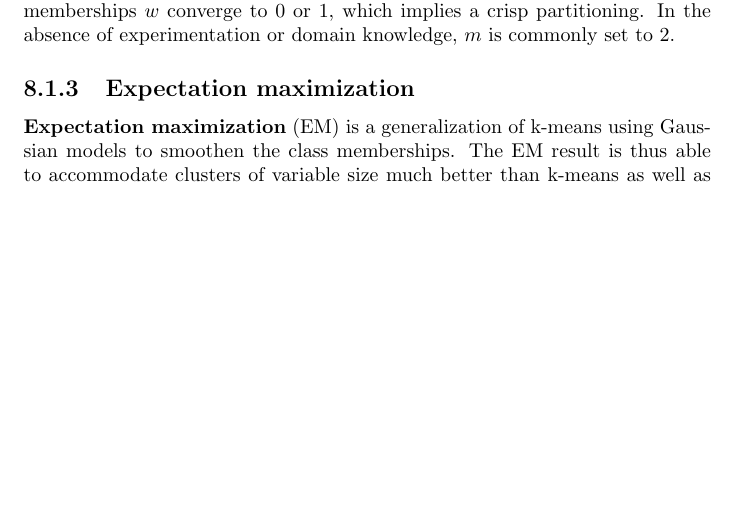
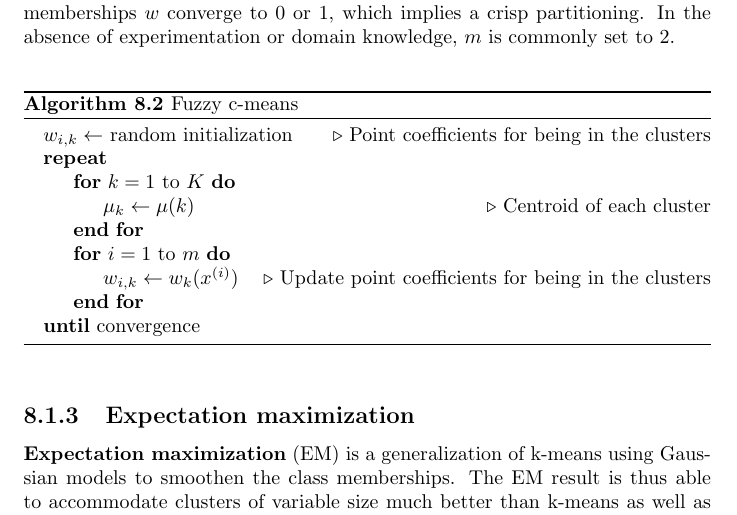
Before and after one commit to karimif/ai_notes, a LaTeX thesis (notes.tex): part of page 50 of 77, cut so that both start at the same text, the shorter picture padded with empty space. Compiled offline with pdfLaTeX.

Commit message:
New fuzzy c-means algorithm

```diff
--- a/notes.tex
+++ b/notes.tex
@@ -2093,7 +2093,26 @@ The degree to which element $x^{(i)}$ belong  $k$ is:
 w_k(x) = \frac{1}{\sum_j(\frac{\lVert \mu_k - x \Vert}{\lVert \mu_j - x \Vert})^{2/({\bf m}-1)}}
 \end{align*}
 
-The fuzzifier $m$ determines the level of cluster fuzziness. A large $m$ results in smaller memberships $w$ and hence, fuzzier clusters. In the limit $m = 1$, the memberships $w$ converge to $0$ or $1$, which implies a crisp partitioning. In the absence of experimentation or domain knowledge, $m$ is commonly set to $2$.
+The fuzzifier $m$ determines the level of cluster fuzziness.
+A large $m$ results in smaller memberships $w$ and hence, fuzzier clusters.
+In the limit $m = 1$, the memberships $w$ converge to $0$ or $1$, which implies a crisp partitioning.
+In the absence of experimentation or domain knowledge, $m$ is commonly set to $2$. \\
+
+\begin{algorithm}
+\caption{Fuzzy c-means}
+\label{alg:fuzzycmeans}
+\begin{algorithmic}
+\State $w_{i, k} \gets$ random initialization \Comment{Point coefficients for being in the clusters}
+\Repeat
+\For{$k=1$ to $K$}
+\State $\mu_k \gets \mu(k)$ \Comment{Centroid of each cluster}
+\EndFor
+\For{$i=1$ to $m$}
+\State $w_{i, k} \gets w_k(x^{(i)}) $ \Comment{Update point coefficients for being in the clusters}
+\EndFor
+\Until{convergence}
+\end{algorithmic}
+\end{algorithm}
 
 \subsection{Expectation maximization}
 {\bf Expectation maximization} (EM) is a generalization of k-means using Gaussian models to smoothen the class memberships. The EM result is thus able to accommodate clusters of variable size much better than k-means as well as correlated clusters.
```
